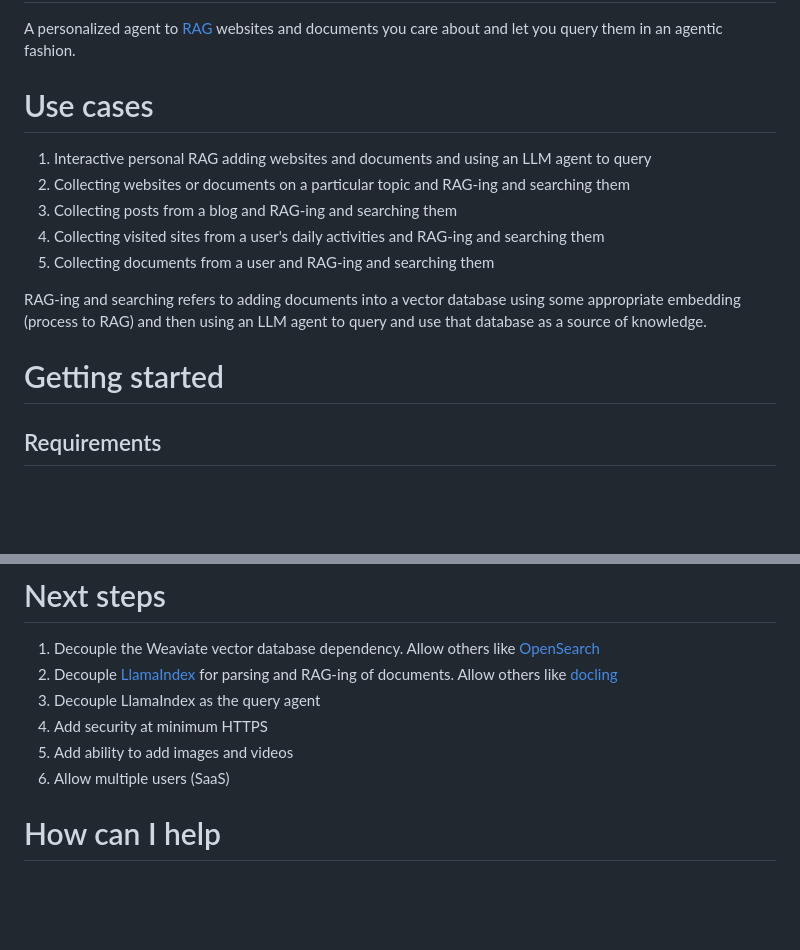
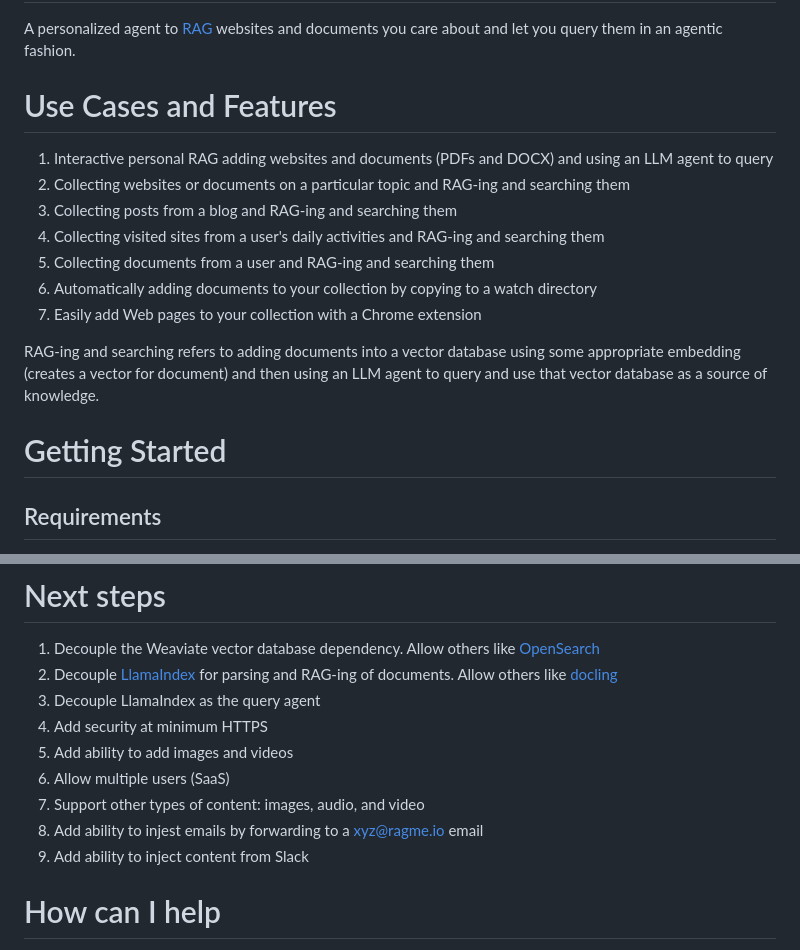
Before and after one commit to maximilien/ragme-io, a Markdown page: README.md, 2 parts joined by grey strips. GitHub-like rendering; blank space fills up the shorter version.

Commit message:
more refinement to README
Signed-off-by: Michael Maximilien <mmaximilien@gmail.com>

```diff
--- a/README.md
+++ b/README.md
@@ -2,17 +2,19 @@
 
 A personalized agent to [RAG](https://en.wikipedia.org/wiki/Retrieval-augmented_generation) websites and documents you care about and let you query them in an agentic fashion.
 
-# Use cases
+# Use Cases and Features
 
-1. Interactive personal RAG adding websites and documents and using an LLM agent to query
+1. Interactive personal RAG adding websites and documents (PDFs and DOCX) and using an LLM agent to query
 2. Collecting websites or documents on a particular topic and RAG-ing and searching them
 3. Collecting posts from a blog and RAG-ing and searching them
 4. Collecting visited sites from a user's daily activities and RAG-ing and searching them
 5. Collecting documents from a user and RAG-ing and searching them
+6. Automatically adding documents to your collection by copying to a watch directory
+7. Easily add Web pages to your collection with a Chrome extension
 
-RAG-ing and searching refers to adding documents into a vector database using some appropriate embedding (process to RAG) and then using an LLM agent to query and use that database as a source of knowledge.
+RAG-ing and searching refers to adding documents into a vector database using some appropriate embedding (creates a vector for document) and then using an LLM agent to query and use that vector database as a source of knowledge.
 
-# Getting started
+# Getting Started
 
 ## Requirements
 
@@ -166,7 +167,9 @@ flowchart LR
 4. Add security at minimum HTTPS
 5. Add ability to add images and videos
 6. Allow multiple users (SaaS)
-
+7. Support other types of content: images, audio, and video
+8. Add ability to injest emails by forwarding to a xyz@ragme.io email
+9. Add ability to inject content from Slack
 
 # How can I help
 
```
Also changed, not shown: other parts of README.md (+0 -1 lines).
